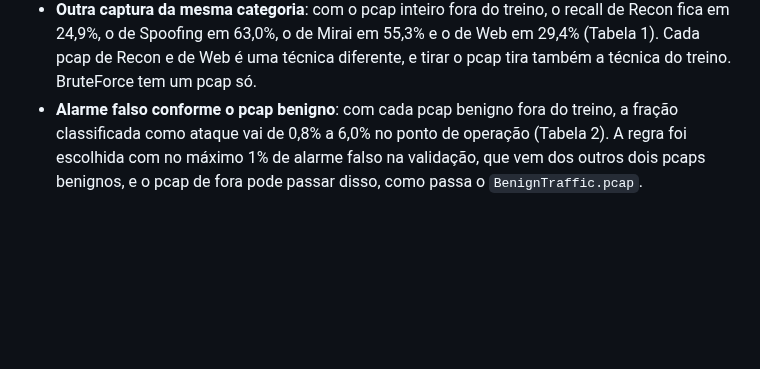
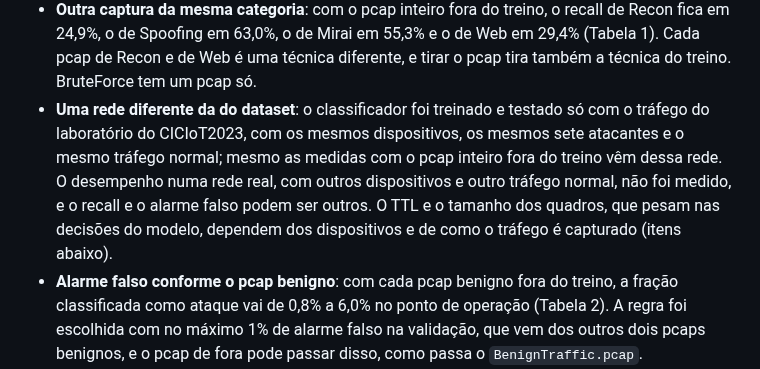
Before and after one commit to stermiix/SentryIoT, a Markdown page: artigo/esqueleto.md, the part around the change. Rendered like a GitHub page; blank space fills up the shorter version.

Commit message:
Esqueleto: o desempenho numa rede diferente da do dataset não foi medido

```diff
--- a/artigo/esqueleto.md
+++ b/artigo/esqueleto.md
@@ -437,6 +437,12 @@ Rascunho a partir do que já foi medido:
   em 24,9%, o de Spoofing em 63,0%, o de Mirai em 55,3% e o de Web em 29,4% (Tabela 1). Cada pcap
   de Recon e de Web é uma técnica diferente, e tirar o pcap tira também a técnica do treino.
   BruteForce tem um pcap só.
+- **Uma rede diferente da do dataset**: o classificador foi treinado e testado só com o tráfego
+  do laboratório do CICIoT2023, com os mesmos dispositivos, os mesmos sete atacantes e o mesmo
+  tráfego normal; mesmo as medidas com o pcap inteiro fora do treino vêm dessa rede. O desempenho
+  numa rede real, com outros dispositivos e outro tráfego normal, não foi medido, e o recall e o
+  alarme falso podem ser outros. O TTL e o tamanho dos quadros, que pesam nas decisões do modelo,
+  dependem dos dispositivos e de como o tráfego é capturado (itens abaixo).
 - **Alarme falso conforme o pcap benigno**: com cada pcap benigno fora do treino, a fração
   classificada como ataque vai de 0,8% a 6,0% no ponto de operação (Tabela 2). A regra foi
   escolhida com no máximo 1% de alarme falso na validação, que vem dos outros dois pcaps
```
